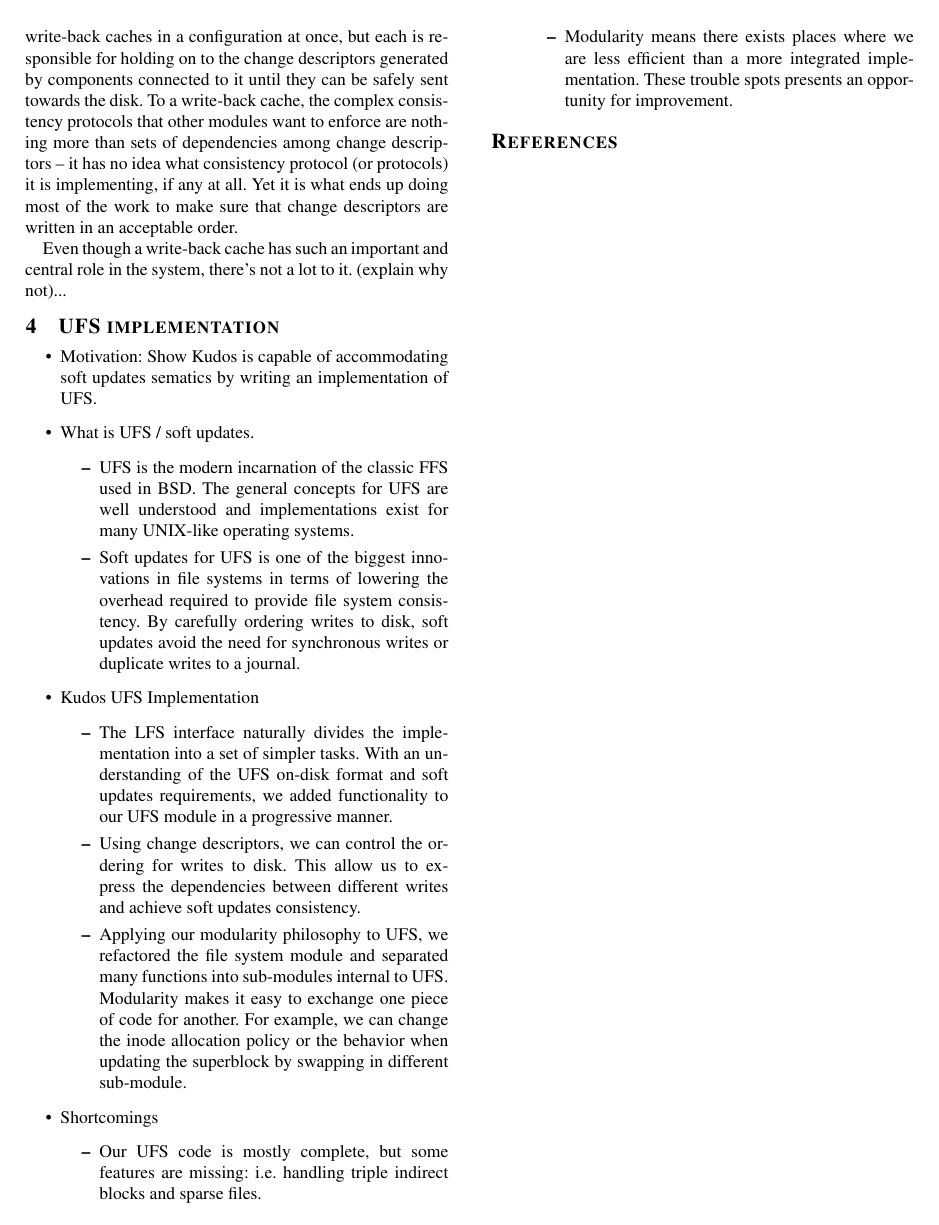
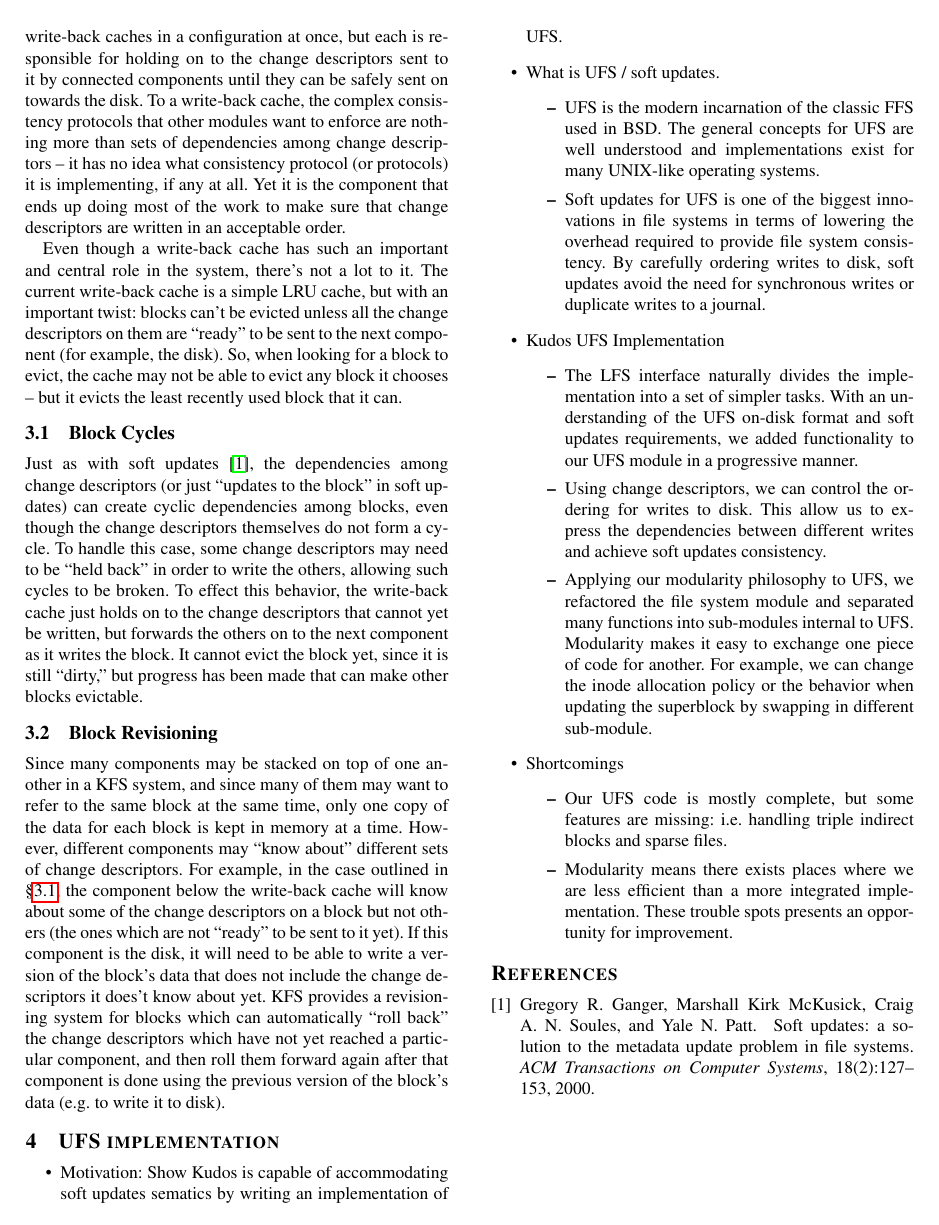
Before and after one commit to ucla-readable/fstitch-doc, a LaTeX paper (osdi/paper.tex, which reads osdi/wbcache.tex): page 2 of 2. Compiled offline with pdfLaTeX.

Commit message:
r2206: More words about the write-back cache and block revisioning.

```diff
--- a/osdi/wbcache.tex
+++ b/osdi/wbcache.tex
@@ -2,13 +2,48 @@
 
 The write-back cache is in some sense the component that does all the real work
 in a KFS system. There can be many write-back caches in a configuration at once,
-but each is responsible for holding on to the change descriptors generated by
-components connected to it until they can be safely sent towards the disk. To a
+but each is responsible for holding on to the change descriptors sent to it by
+connected components until they can be safely sent on towards the disk. To a
 write-back cache, the complex consistency protocols that other modules want to
 enforce are nothing more than sets of dependencies among change descriptors --
 it has no idea what consistency protocol (or protocols) it is implementing, if
-any at all. Yet it is what ends up doing most of the work to make sure that
-change descriptors are written in an acceptable order.
+any at all. Yet it is the component that ends up doing most of the work to make
+sure that change descriptors are written in an acceptable order.
 
 Even though a write-back cache has such an important and central role in the
-system, there's not a lot to it. (explain why not)...
+system, there's not a lot to it. The current write-back cache is a simple LRU
+cache, but with an important twist: blocks can't be evicted unless all the
+change descriptors on them are ``ready'' to be sent to the next component (for
+example, the disk). So, when looking for a block to evict, the cache may not be
+able to evict any block it chooses -- but it evicts the least recently used
+block that it can.
+
+\subsection{Block Cycles}
+\label{subsec:blockcycles}
+
+Just as with soft updates~\cite{ganger00soft}, the dependencies among change
+descriptors (or just ``updates to the block'' in soft updates) can create cyclic
+dependencies among blocks, even though the change descriptors themselves do not
+form a cycle. To handle this case, some change descriptors may need to be ``held
+back'' in order to write the others, allowing such cycles to be broken.  To
+effect this behavior, the write-back cache just holds on to the change
+descriptors that cannot yet be written, but forwards the others on to the next
+component as it writes the block. It cannot evict the block yet, since it is
+still ``dirty,'' but progress has been made that can make other blocks
+evictable.
+
+\subsection{Block Revisioning}
+
+Since many components may be stacked on top of one another in a KFS system, and
+since many of them may want to refer to the same block at the same time, only
+one copy of the data for each block is kept in memory at a time. However,
+different components may ``know about'' different sets of change descriptors.
+For example, in the case outlined in \S\ref{subsec:blockcycles}, the component
+below the write-back cache will know about some of the change descriptors on a
+block but not others (the ones which are not ``ready'' to be sent to it yet). If
+this component is the disk, it will need to be able to write a version of the
+block's data that does not include the change descriptors it does't know about
+yet. KFS provides a revisioning system for blocks which can automatically ``roll
+back'' the change descriptors which have not yet reached a particular component,
+and then roll them forward again after that component is done using the previous
+version of the block's data (e.g. to write it to disk).
```
Also changed, not shown: osdi/paper.tex (+1 -1 lines), osdi/wbcache.tex (2 more changed lines).
